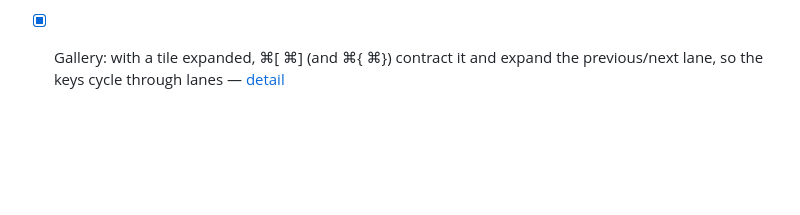
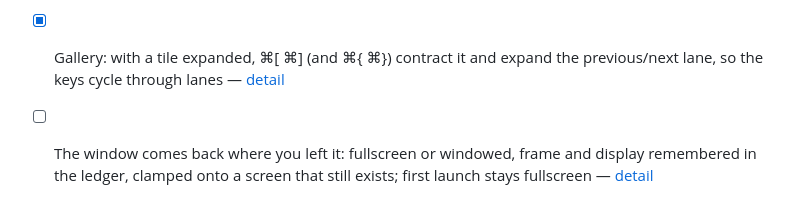
Before and after one commit to ddrscott/max-pane, a Markdown page: docs/work/queue.md, the part around the change. Rendered like a GitHub page; blank space fills up the shorter version.

Commit message:
chore: queue window state restore
Co-Authored-By: Claude Fable 5.1 <noreply@anthropic.com>

```diff
--- a/docs/work/queue.md
+++ b/docs/work/queue.md
@@ -70,3 +70,4 @@
 - [x] The version in the corner reads `v0.6.1+40` on an unreleased build (count from the bundled CHANGELOG), a tooltip says what it was built from, and a click opens the changelog — [detail](version-from-changelog.md)
 - [x] ⌃V in a remote lane with an image-only clipboard does what ⌘V does (upload through the relay server, paste the remote path); every other ⌃V stays the raw byte — [detail](ctrl-v-image-remote.md)
 - [x] Gallery: with a tile expanded, ⌘[ ⌘] (and ⌘{ ⌘}) contract it and expand the previous/next lane, so the keys cycle through lanes — [detail](gallery-cycle-expanded.md)
+- [ ] The window comes back where you left it: fullscreen or windowed, frame and display remembered in the ledger, clamped onto a screen that still exists; first launch stays fullscreen — [detail](window-state-restore.md)
```
Also changed, not shown: docs/work/window-state-restore.md (added, +57 -0 lines).
